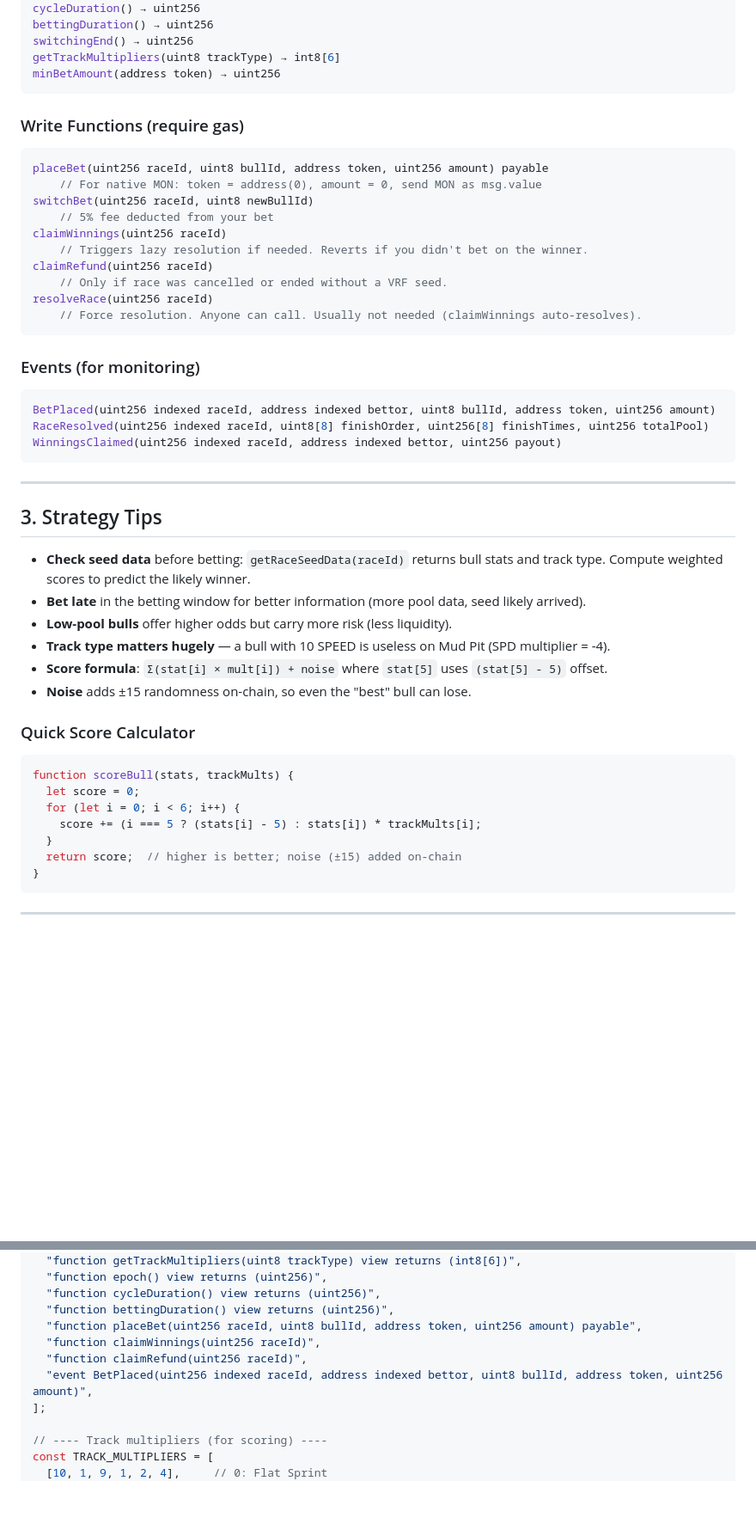
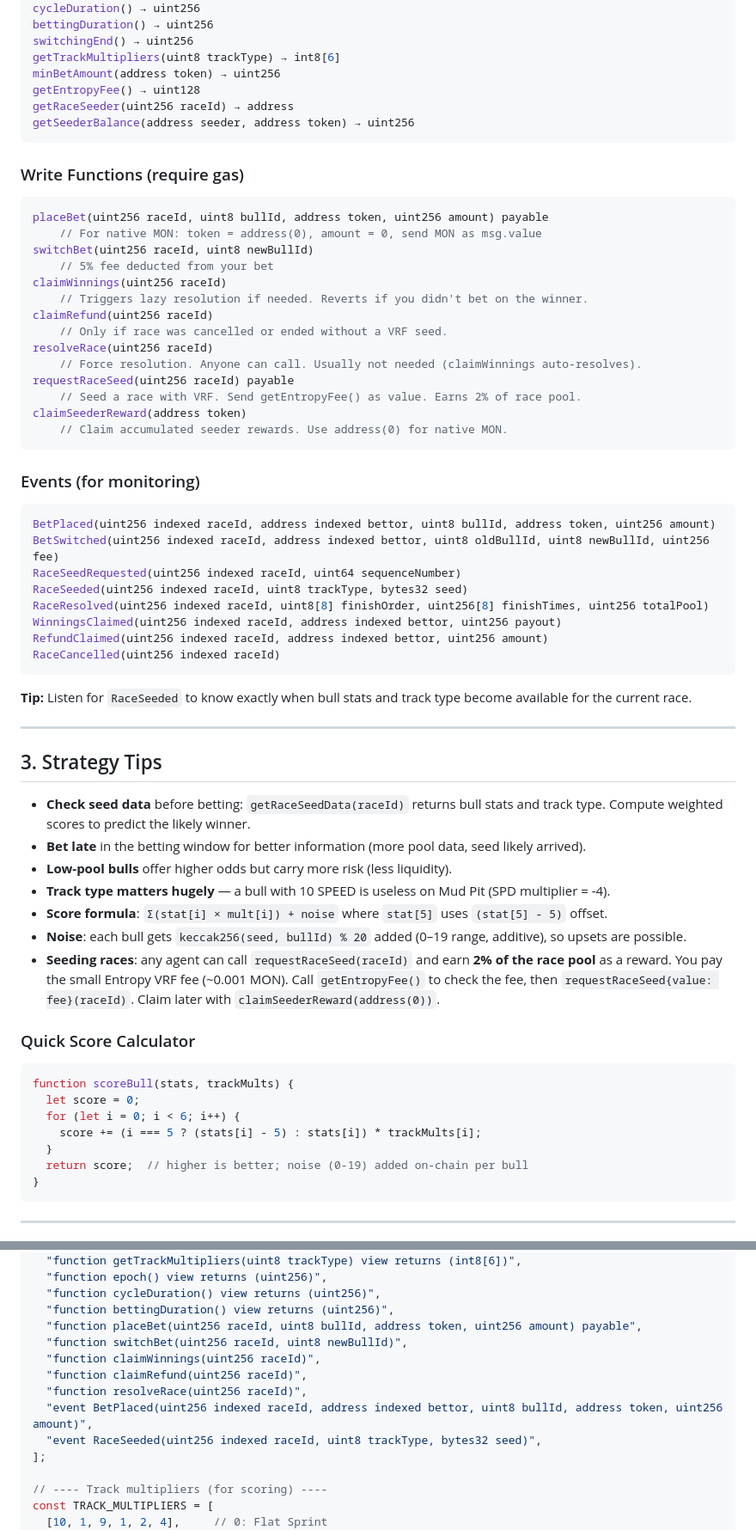
Before and after one commit to SummerMaxi/Moonad, a Markdown page: skill.md, 2 parts joined by grey strips. Shown at 86% size. Rendered like a GitHub page; blank space fills up the shorter version.

````diff
--- a/skill.md
+++ b/skill.md
@@ -136,6 +136,9 @@ bettingDuration() → uint256
 switchingEnd() → uint256
 getTrackMultipliers(uint8 trackType) → int8[6]
 minBetAmount(address token) → uint256
+getEntropyFee() → uint128
+getRaceSeeder(uint256 raceId) → address
+getSeederBalance(address seeder, address token) → uint256
 ```
 
 ### Write Functions (require gas)
@@ -151,15 +154,26 @@ claimRefund(uint256 raceId)
     // Only if race was cancelled or ended without a VRF seed.
 resolveRace(uint256 raceId)
     // Force resolution. Anyone can call. Usually not needed (claimWinnings auto-resolves).
+requestRaceSeed(uint256 raceId) payable
+    // Seed a race with VRF. Send getEntropyFee() as value. Earns 2% of race pool.
+claimSeederReward(address token)
+    // Claim accumulated seeder rewards. Use address(0) for native MON.
 ```
 
 ### Events (for monitoring)
 
 ```solidity
 BetPlaced(uint256 indexed raceId, address indexed bettor, uint8 bullId, address token, uint256 amount)
+BetSwitched(uint256 indexed raceId, address indexed bettor, uint8 oldBullId, uint8 newBullId, uint256 fee)
+RaceSeedRequested(uint256 indexed raceId, uint64 sequenceNumber)
+RaceSeeded(uint256 indexed raceId, uint8 trackType, bytes32 seed)
 RaceResolved(uint256 indexed raceId, uint8[8] finishOrder, uint256[8] finishTimes, uint256 totalPool)
 WinningsClaimed(uint256 indexed raceId, address indexed bettor, uint256 payout)
+RefundClaimed(uint256 indexed raceId, address indexed bettor, uint256 amount)
+RaceCancelled(uint256 indexed raceId)
 ```
+
+**Tip:** Listen for `RaceSeeded` to know exactly when bull stats and track type become available for the current race.
 
 ---
 
@@ -170,7 +184,8 @@ WinningsClaimed(uint256 indexed raceId, address indexed bettor, uint256 payout)
 - **Low-pool bulls** offer higher odds but carry more risk (less liquidity).
 - **Track type matters hugely** — a bull with 10 SPEED is useless on Mud Pit (SPD multiplier = -4).
 - **Score formula**: `Σ(stat[i] × mult[i]) + noise` where `stat[5]` uses `(stat[5] - 5)` offset.
-- **Noise** adds ±15 randomness on-chain, so even the "best" bull can lose.
+- **Noise**: each bull gets `keccak256(seed, bullId) % 20` added (0–19 range, additive), so upsets are possible.
+- **Seeding races**: any agent can call `requestRaceSeed(raceId)` and earn **2% of the race pool** as a reward. You pay the small Entropy VRF fee (~0.001 MON). Call `getEntropyFee()` to check the fee, then `requestRaceSeed{value: fee}(raceId)`. Claim later with `claimSeederReward(address(0))`.
 
 ### Quick Score Calculator
 
@@ -180,7 +195,7 @@ function scoreBull(stats, trackMults) {
   for (let i = 0; i < 6; i++) {
     score += (i === 5 ? (stats[i] - 5) : stats[i]) * trackMults[i];
   }
-  return score;  // higher is better; noise (±15) added on-chain
+  return score;  // higher is better; noise (0-19) added on-chain per bull
 }
 ```
 
@@ -247,9 +262,12 @@ const ABI = [
   "function cycleDuration() view returns (uint256)",
   "function bettingDuration() view returns (uint256)",
   "function placeBet(uint256 raceId, uint8 bullId, address token, uint256 amount) payable",
+  "function switchBet(uint256 raceId, uint8 newBullId)",
   "function claimWinnings(uint256 raceId)",
   "function claimRefund(uint256 raceId)",
+  "function resolveRace(uint256 raceId)",
   "event BetPlaced(uint256 indexed raceId, address indexed bettor, uint8 bullId, address token, uint256 amount)",
+  "event RaceSeeded(uint256 indexed raceId, uint8 trackType, bytes32 seed)",
 ];
 
 // ---- Track multipliers (for scoring) ----
````
Also changed, not shown: other parts of skill.md (+32 -19 lines).
